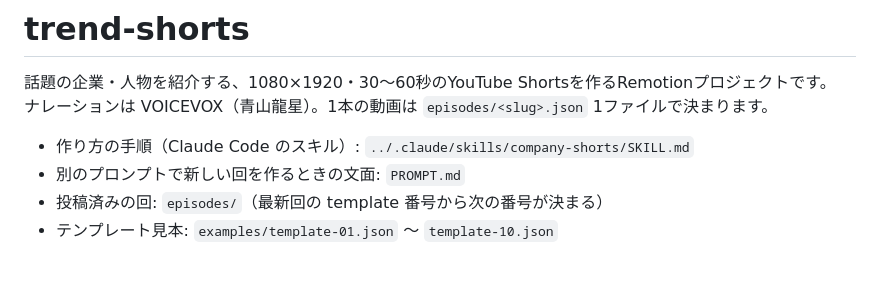
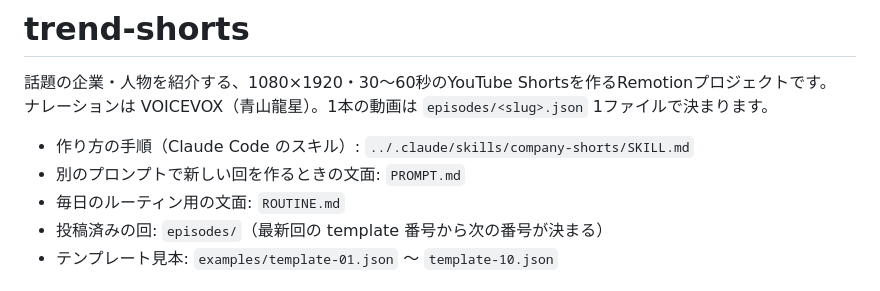
Before and after one commit to sasuke-sudoku/Multiplayer-Sudoku, a Markdown page: trend-shorts/README.md, the part around the change. Drawn GitHub-style.

Commit message:
trend-shorts: add daily routine prompt for the template rotation
Co-Authored-By: Claude Opus 5.5 <noreply@anthropic.com>
Claude-Session: https://claude.ai/code/session_014Zutvcv5v8A6GVivw4t3bs

```diff
--- a/trend-shorts/README.md
+++ b/trend-shorts/README.md
@@ -5,6 +5,7 @@
 
 - 作り方の手順（Claude Code のスキル）: `../.claude/skills/company-shorts/SKILL.md`
 - 別のプロンプトで新しい回を作るときの文面: `PROMPT.md`
+- 毎日のルーティン用の文面: `ROUTINE.md`
 - 投稿済みの回: `episodes/`（最新回の template 番号から次の番号が決まる）
 - テンプレート見本: `examples/template-01.json` 〜 `template-10.json`
 
```
Also changed, not shown: trend-shorts/ROUTINE.md (added, +50 -0 lines).
